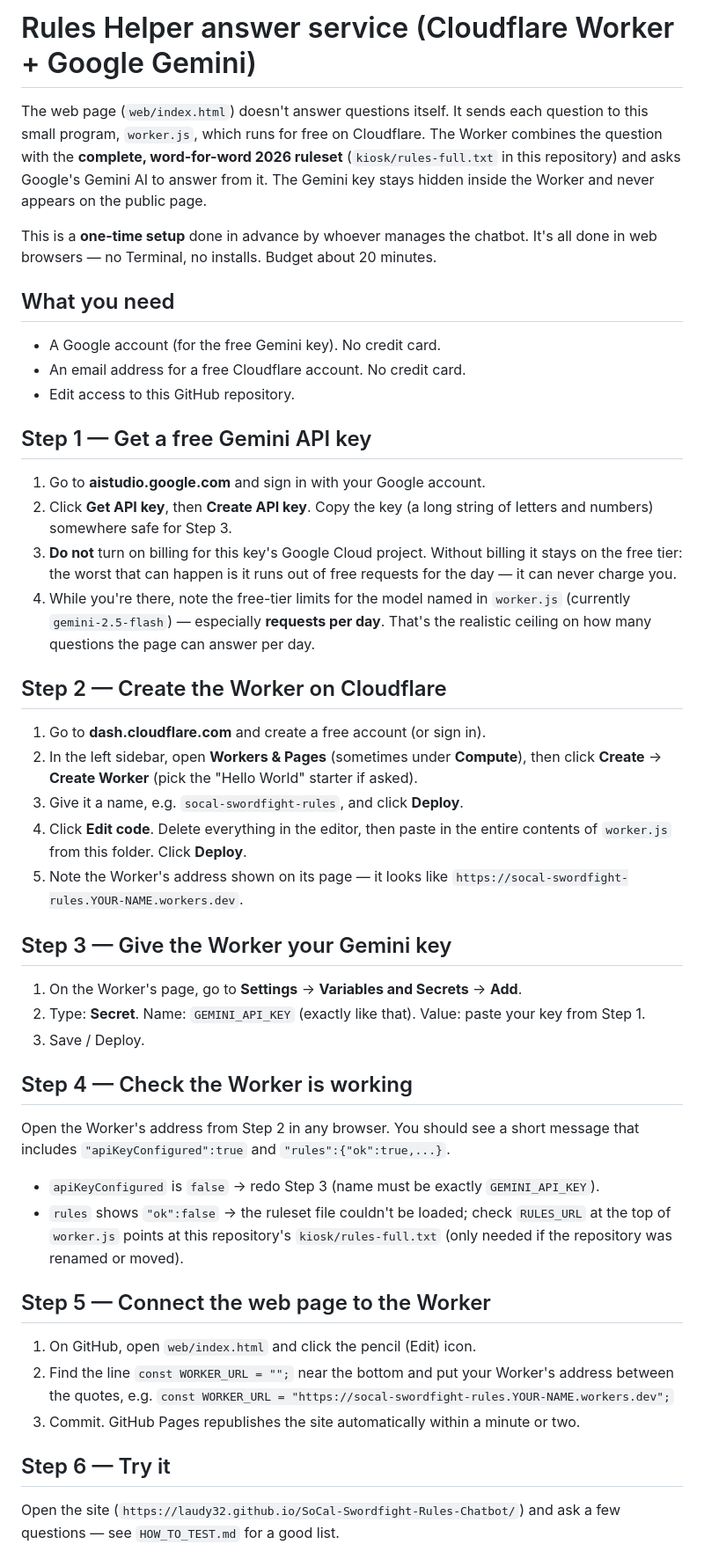
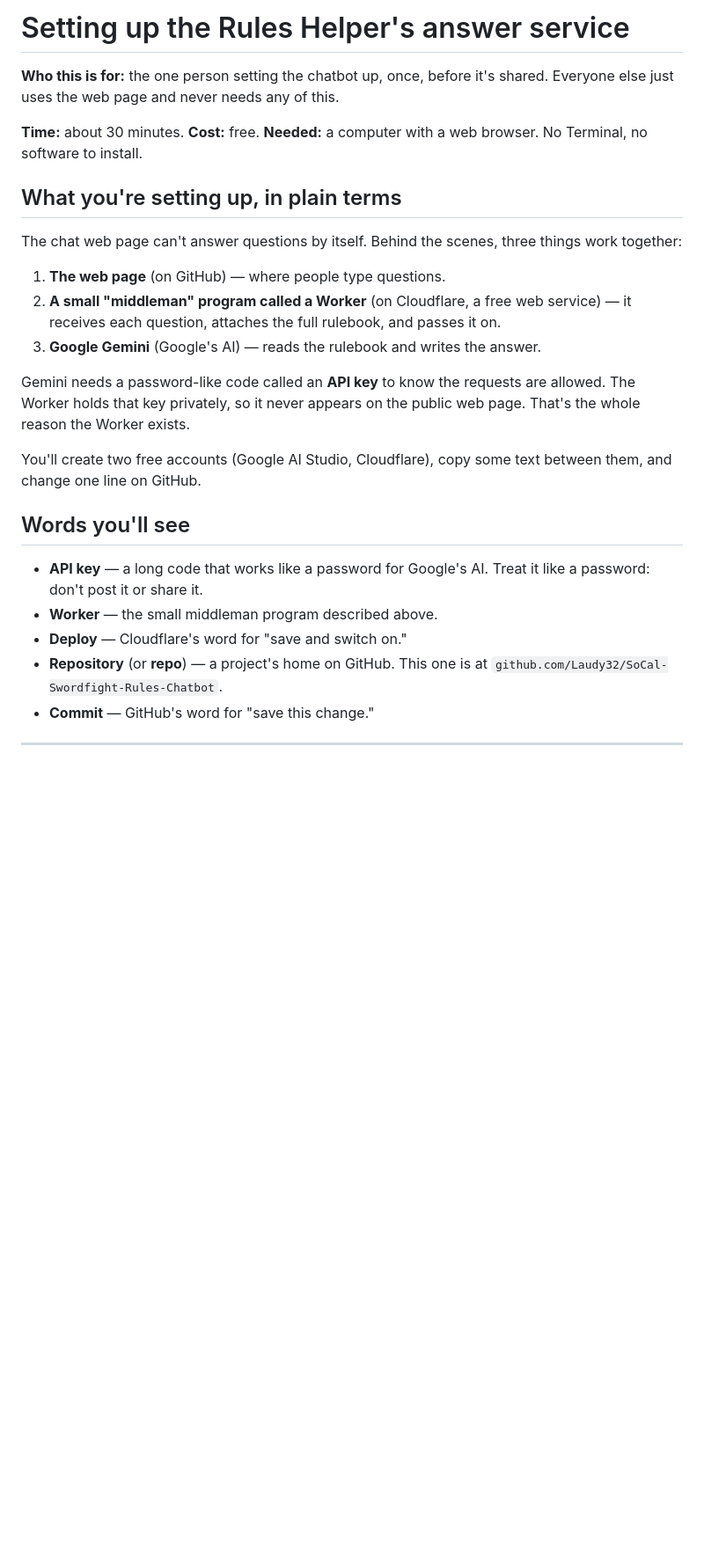
Before and after one commit to Laudy32/Postcard, a Markdown page: rules-chatbot/worker/README.md, the part around one of its changes. Shown at 88% size. Rendered like a GitHub page; blank space fills up the shorter version.

```diff
--- a/rules-chatbot/worker/README.md
+++ b/rules-chatbot/worker/README.md
@@ -1,51 +1,35 @@
-# Rules Helper answer service (Cloudflare Worker + Google Gemini)
+# Setting up the Rules Helper's answer service
 
-The web page (`web/index.html`) doesn't answer questions itself. It sends each
-question to this small program, `worker.js`, which runs for free on Cloudflare.
-The Worker combines the question with the **complete, word-for-word 2026
-ruleset** (`kiosk/rules-full.txt` in this repository) and asks Google's Gemini AI
-to answer from it. The Gemini key stays hidden inside the Worker and never
-appears on the public page.
+**Who this is for:** the one person setting the chatbot up, once, before it's
+shared. Everyone else just uses the web page and never needs any of this.
 
-This is a **one-time setup** done in advance by whoever manages the chatbot.
-It's all done in web browsers — no Terminal, no installs. Budget about 20 minutes.
+**Time:** about 30 minutes. **Cost:** free. **Needed:** a computer with a web
+browser. No Terminal, no software to install.
 
-## What you need
-- A Google account (for the free Gemini key). No credit card.
-- An email address for a free Cloudflare account. No credit card.
-- Edit access to this GitHub repository.
+## What you're setting up, in plain terms
 
-## Step 1 — Get a free Gemini API key
-1. Go to **aistudio.google.com** and sign in with your Google account.
-2. Click **Get API key**, then **Create API key**. Copy the key (a long string of letters and numbers) somewhere safe for Step 3.
-3. **Do not** turn on billing for this key's Google Cloud project. Without billing it stays on the free tier: the worst that can happen is it runs out of free requests for the day — it can never charge you.
-4. While you're there, note the free-tier limits for the model named in `worker.js` (currently `gemini-2.5-flash`) — especially **requests per day**. That's the realistic ceiling on how many questions the page can answer per day.
+The chat web page can't answer questions by itself. Behind the scenes, three
+things work together:
 
-## Step 2 — Create the Worker on Cloudflare
-1. Go to **dash.cloudflare.com** and create a free account (or sign in).
-2. In the left sidebar, open **Workers & Pages** (sometimes under **Compute**), then click **Create** → **Create Worker** (pick the "Hello World" starter if asked).
-3. Give it a name, e.g. `socal-swordfight-rules`, and click **Deploy**.
-4. Click **Edit code**. Delete everything in the editor, then paste in the entire contents of `worker.js` from this folder. Click **Deploy**.
-5. Note the Worker's address shown on its page — it looks like `https://socal-swordfight-rules.YOUR-NAME.workers.dev`.
+1. **The web page** (on GitHub) — where people type questions.
+2. **A small "middleman" program called a Worker** (on Cloudflare, a free web
+   service) — it receives each question, attaches the full rulebook, and
+   passes it on.
+3. **Google Gemini** (Google's AI) — reads the rulebook and writes the answer.
 
-## Step 3 — Give the Worker your Gemini key
-1. On the Worker's page, go to **Settings** → **Variables and Secrets** → **Add**.
-2. Type: **Secret**. Name: `GEMINI_API_KEY` (exactly like that). Value: paste your key from Step 1.
-3. Save / Deploy.
+Gemini needs a password-like code called an **API key** to know the requests are
+allowed. The Worker holds that key privately, so it never appears on the public
+web page. That's the whole reason the Worker exists.
 
-## Step 4 — Check the Worker is working
-Open the Worker's address from Step 2 in any browser. You should see a short
-message that includes `"apiKeyConfigured":true` and `"rules":{"ok":true,...}`.
-- `apiKeyConfigured` is `false` → redo Step 3 (name must be exactly `GEMINI_API_KEY`).
-- `rules` shows `"ok":false` → the ruleset file couldn't be loaded; check `RULES_URL` at the top of `worker.js` points at this repository's `kiosk/rules-full.txt` (only needed if the repository was renamed or moved).
+You'll create two free accounts (Google AI Studio, Cloudflare), copy some text
+between them, and change one line on GitHub.
 
-## Step 5 — Connect the web page to the Worker
-1. On GitHub, open `web/index.html` and click the pencil (Edit) icon.
-2. Find the line `const WORKER_URL = "";` near the bottom and put your Worker's address between the quotes, e.g.
-   `const WORKER_URL = "https://socal-swordfight-rules.YOUR-NAME.workers.dev";`
-3. Commit. GitHub Pages republishes the site automatically within a minute or two.
+## Words you'll see
+- **API key** — a long code that works like a password for Google's AI. Treat it like a password: don't post it or share it.
+- **Worker** — the small middleman program described above.
+- **Deploy** — Cloudflare's word for "save and switch on."
+- **Repository** (or **repo**) — a project's home on GitHub. This one is at `github.com/Laudy32/SoCal-Swordfight-Rules-Chatbot`.
+- **Commit** — GitHub's word for "save this change."
 
-## Step 6 — Try it
-Open the site (`https://laudy32.github.io/SoCal-Swordfight-Rules-Chatbot/`) and
-ask a few questions — see `HOW_TO_TEST.md` for a good list.
+---
 
```
Also changed, not shown: other parts of rules-chatbot/worker/README.md (+105 -10 lines).
